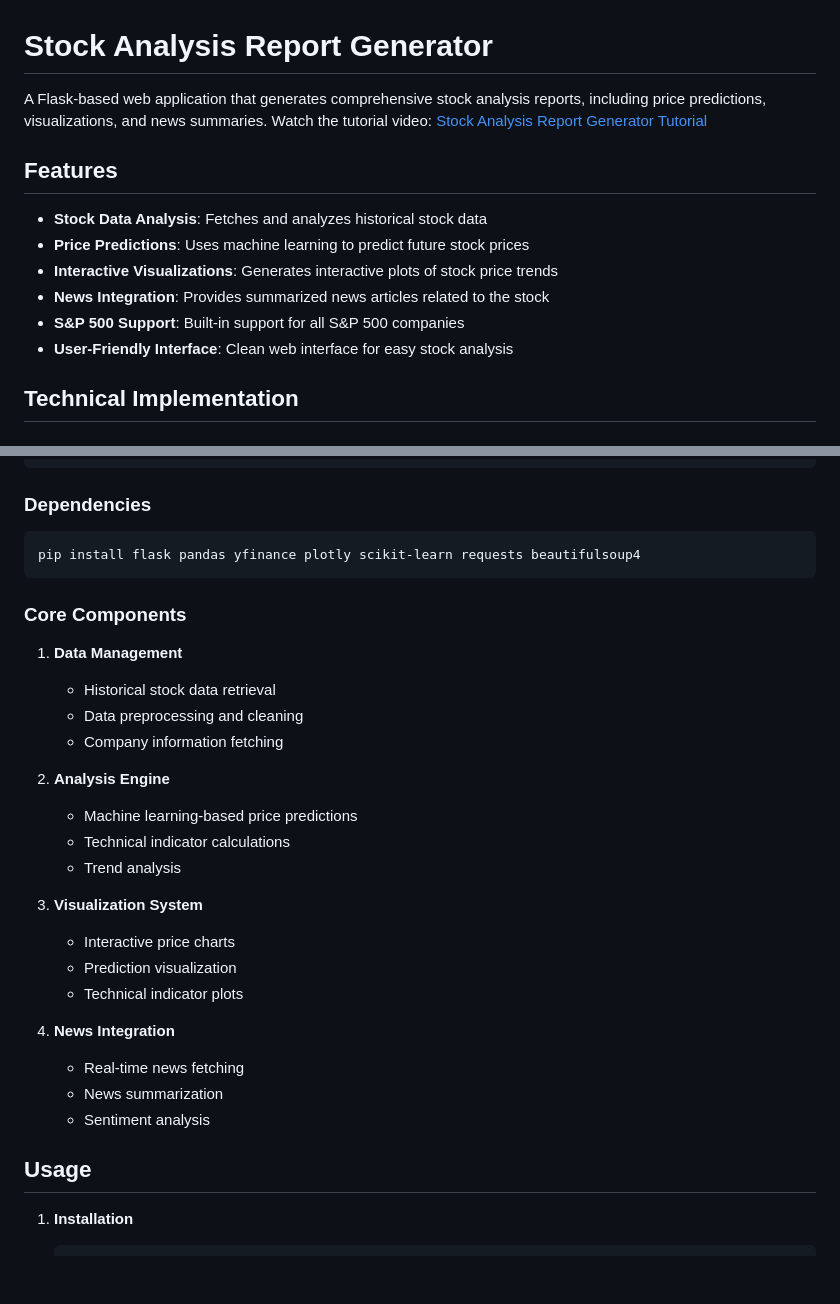
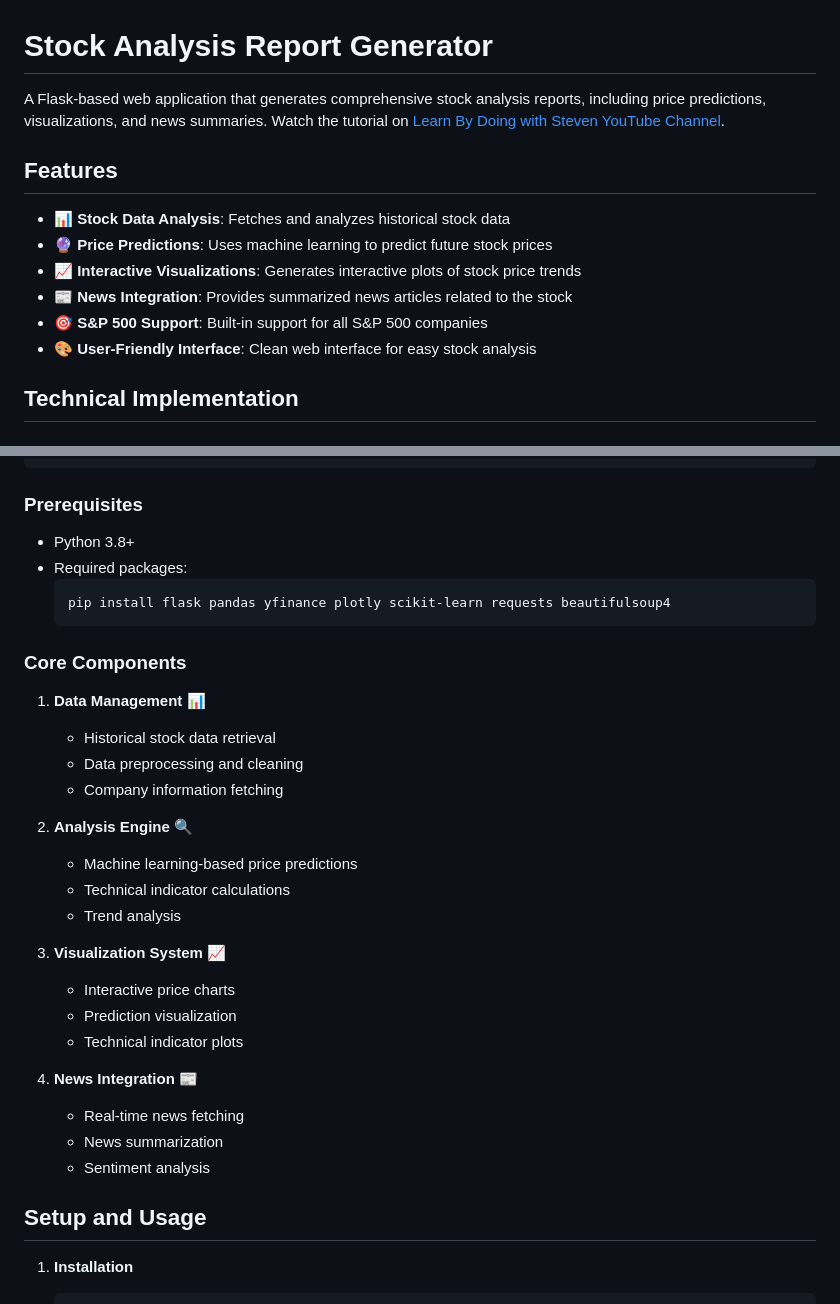
Before and after one commit to LearnByDoing2024/Youtube, a Markdown page: 20240502 stock analysis report basic version/README.md, 2 parts joined by grey strips. GitHub-like rendering; blank space fills up the shorter version.

````diff
--- a/20240502 stock analysis report basic version/README.md
+++ b/20240502 stock analysis report basic version/README.md
@@ -1,15 +1,15 @@
 # Stock Analysis Report Generator
 
-A Flask-based web application that generates comprehensive stock analysis reports, including price predictions, visualizations, and news summaries. Watch the tutorial video: [Stock Analysis Report Generator Tutorial](https://youtu.be/wYm6V3Wo3HQ)
+A Flask-based web application that generates comprehensive stock analysis reports, including price predictions, visualizations, and news summaries. Watch the tutorial on [Learn By Doing with Steven YouTube Channel](https://youtu.be/wYm6V3Wo3HQ).
 
 ## Features
 
-- **Stock Data Analysis**: Fetches and analyzes historical stock data
-- **Price Predictions**: Uses machine learning to predict future stock prices
-- **Interactive Visualizations**: Generates interactive plots of stock price trends
-- **News Integration**: Provides summarized news articles related to the stock
-- **S&P 500 Support**: Built-in support for all S&P 500 companies
-- **User-Friendly Interface**: Clean web interface for easy stock analysis
+- 📊 **Stock Data Analysis**: Fetches and analyzes historical stock data
+- 🔮 **Price Predictions**: Uses machine learning to predict future stock prices
+- 📈 **Interactive Visualizations**: Generates interactive plots of stock price trends
+- 📰 **News Integration**: Provides summarized news articles related to the stock
+- 🎯 **S&P 500 Support**: Built-in support for all S&P 500 companies
+- 🎨 **User-Friendly Interface**: Clean web interface for easy stock analysis
 
 ## Technical Implementation
 
@@ -27,34 +27,36 @@ A Flask-based web application that generates comprehensive stock analysis report
     └── error.html    # Error page template
 ```
 
-### Dependencies
-```python
-pip install flask pandas yfinance plotly scikit-learn requests beautifulsoup4
-```
+### Prerequisites
+- Python 3.8+
+- Required packages:
+  ```bash
+  pip install flask pandas yfinance plotly scikit-learn requests beautifulsoup4
+  ```
 
 ### Core Components
 
-1. **Data Management**
+1. **Data Management** 📊
    - Historical stock data retrieval
    - Data preprocessing and cleaning
    - Company information fetching
 
-2. **Analysis Engine**
+2. **Analysis Engine** 🔍
    - Machine learning-based price predictions
    - Technical indicator calculations
    - Trend analysis
 
-3. **Visualization System**
+3. **Visualization System** 📈
    - Interactive price charts
    - Prediction visualization
    - Technical indicator plots
 
-4. **News Integration**
+4. **News Integration** 📰
    - Real-time news fetching
    - News summarization
    - Sentiment analysis
 
-## Usage
+## Setup and Usage
 
 1. **Installation**
    ```bash
````
Also changed, not shown: other parts of 20240502 stock analysis report basic version/README.md (+43 -16 lines).
